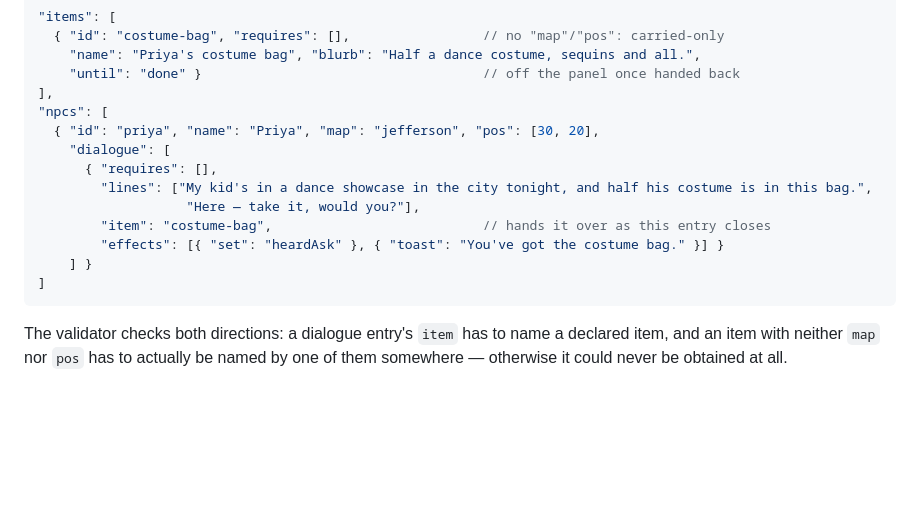
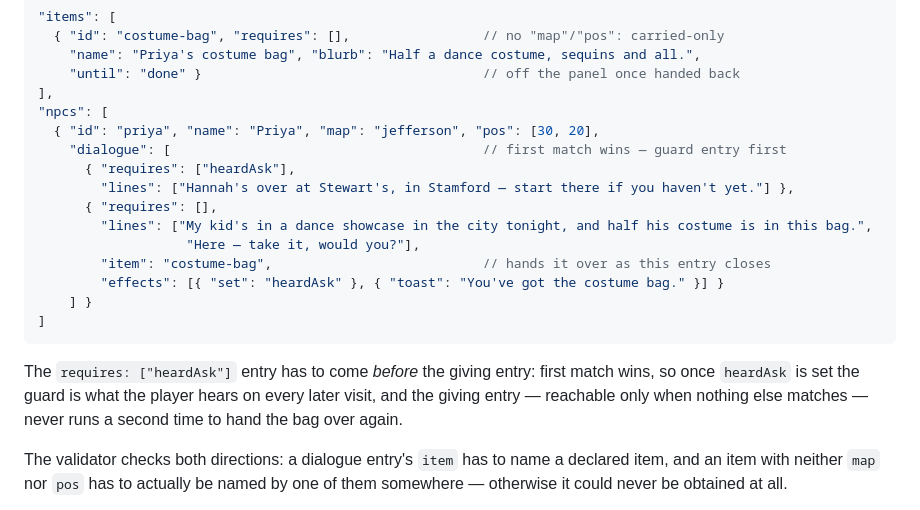
Before and after one commit to TomHennen/mainstreet, a Markdown page: DESIGN.md, the part around the change. Drawn GitHub-style; blank space fills up the shorter version.

Commit message:
DESIGN.md: show the first-match guard in the give-away worked example
The giving entry has to be the unconditional fallback, listed after a
requires: ["heardAsk"] entry — otherwise re-talking to Priya would
match the giving entry again on every visit and replay the handover.

Co-Authored-By: Claude Fable 5.1 <noreply@anthropic.com>
Claude-Session: https://claude.ai/code/session_01Pt1skctATHwHxq3jkm3VWY

````diff
--- a/DESIGN.md
+++ b/DESIGN.md
@@ -854,7 +854,9 @@ first time they talk to her:
 ],
 "npcs": [
   { "id": "priya", "name": "Priya", "map": "jefferson", "pos": [30, 20],
-    "dialogue": [
+    "dialogue": [                                        // first match wins — guard entry first
+      { "requires": ["heardAsk"],
+        "lines": ["Hannah's over at Stewart's, in Stamford — start there if you haven't yet."] },
       { "requires": [],
         "lines": ["My kid's in a dance showcase in the city tonight, and half his costume is in this bag.",
                    "Here — take it, would you?"],
@@ -863,6 +865,11 @@ first time they talk to her:
     ] }
 ]
 ```
+
+The `requires: ["heardAsk"]` entry has to come *before* the giving entry: first
+match wins, so once `heardAsk` is set the guard is what the player hears on
+every later visit, and the giving entry — reachable only when nothing else
+matches — never runs a second time to hand the bag over again.
 
 The validator checks both directions: a dialogue entry's `item` has to name a
 declared item, and an item with neither `map` nor `pos` has to actually be
````
